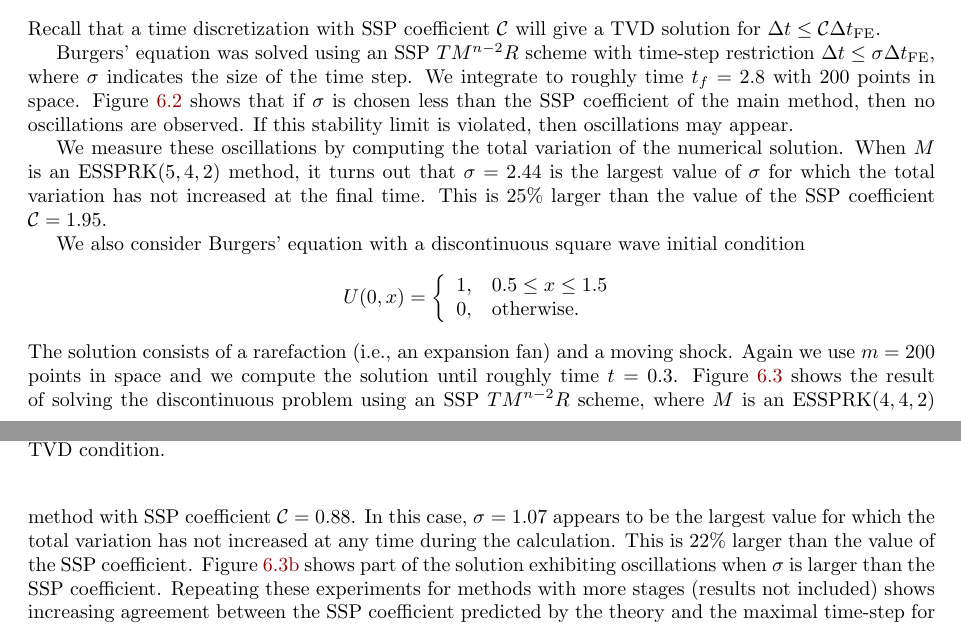
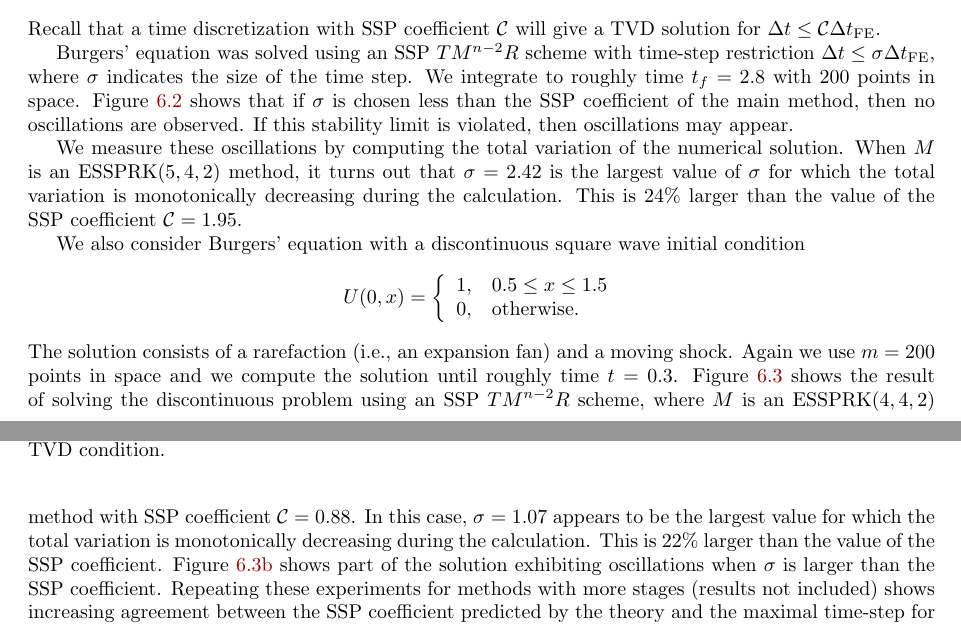
Before and after one commit to ketch/2013_effective-order-ssprk, a LaTeX paper (LATEX-current/Effective_order_SSPRK_methods.tex, which reads LATEX-current/6_Numerics.tex): two parts of pages 15 and 16 of 18, joined at a grey line, cut so that both start at the same text. Compiled offline with LaTeX, dvips and Ghostscript; an older LaTeX class or package is replaced by its successor.

Commit message:
minor updates to wording of TVD

```diff
--- a/LATEX-current/6_Numerics.tex
+++ b/LATEX-current/6_Numerics.tex
@@ -87,9 +87,11 @@ If this stability limit is violated, then oscillations may appear.
 We measure these oscillations by computing the total variation of the
 numerical solution.
 When $M$ is an ESSPRK($5,4,2$) method,
-it turns out that $\sigma = 2.44$ is the largest value of $\sigma$
-for which the total variation has not increased at the final time.
-This is $25\%$ larger than the value of the SSP coefficient $\sspcoef = 1.95$.
+it turns out that $\sigma = 2.42$ is the largest value of $\sigma$
+for which the total variation is monotonically decreasing during the
+calculation.
+This is $24\%$ larger than the value of the SSP coefficient $\sspcoef
+= 1.95$.
 
 \begin{figure}
     \centering
@@ -127,8 +129,8 @@ Figure~\ref{fig:burgers_discont} shows the result of solving the
 discontinuous problem using an SSP $TM^{n-2}R$ scheme, where $M$ is an
 ESSPRK($4,4,2$) method with SSP coefficient $\sspcoef = 0.88$.
 In this case, $\sigma = 1.07$ appears to be the largest value
-for which the total variation has not increased at any time
-during the calculation.
+for which the total variation is monotonically decreasing during the
+calculation.
 This is $22\%$ larger than the value of the SSP coefficient.
 Figure~\ref{fig:burgers_discont_b} shows part of the solution exhibiting
 oscillations when $\sigma$ is %$61\%$
```
